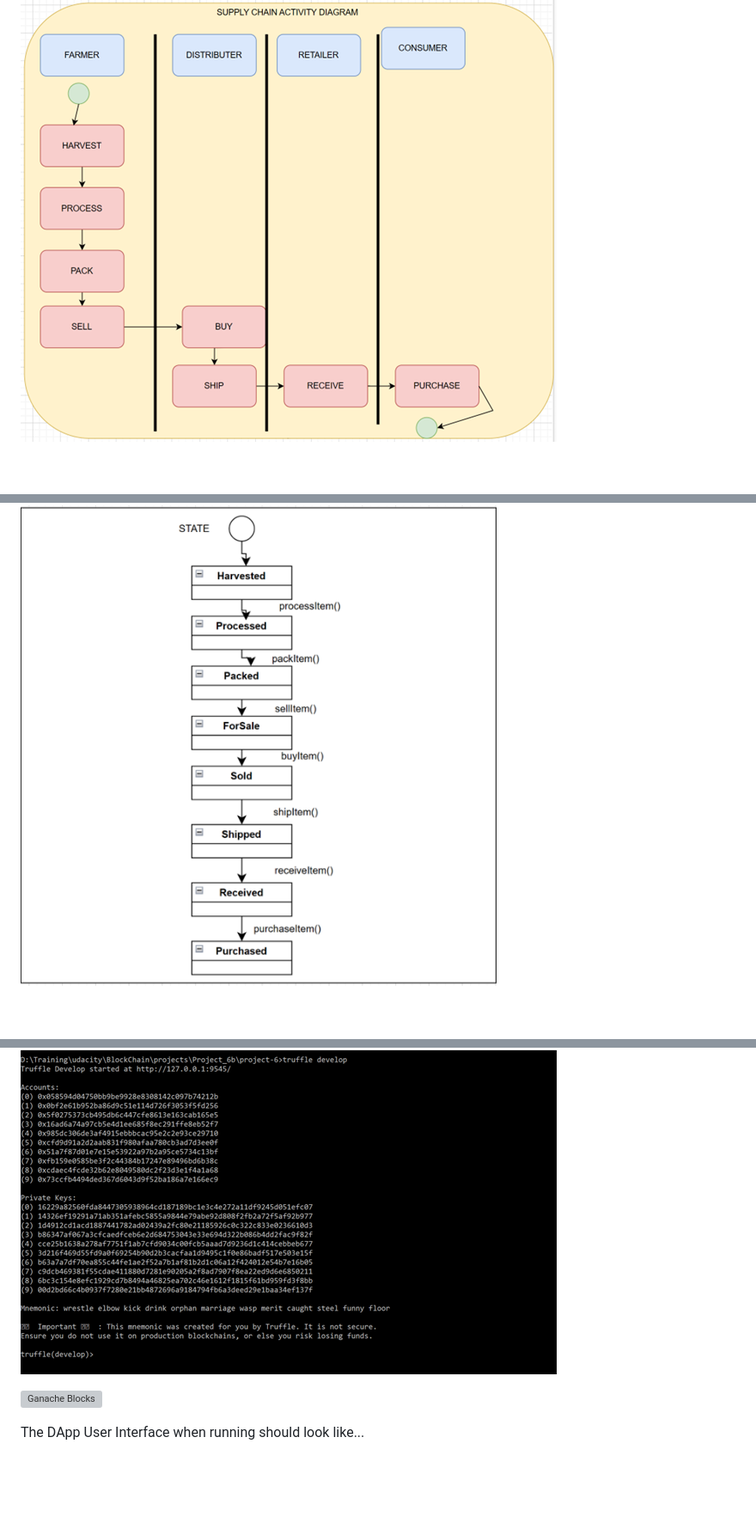
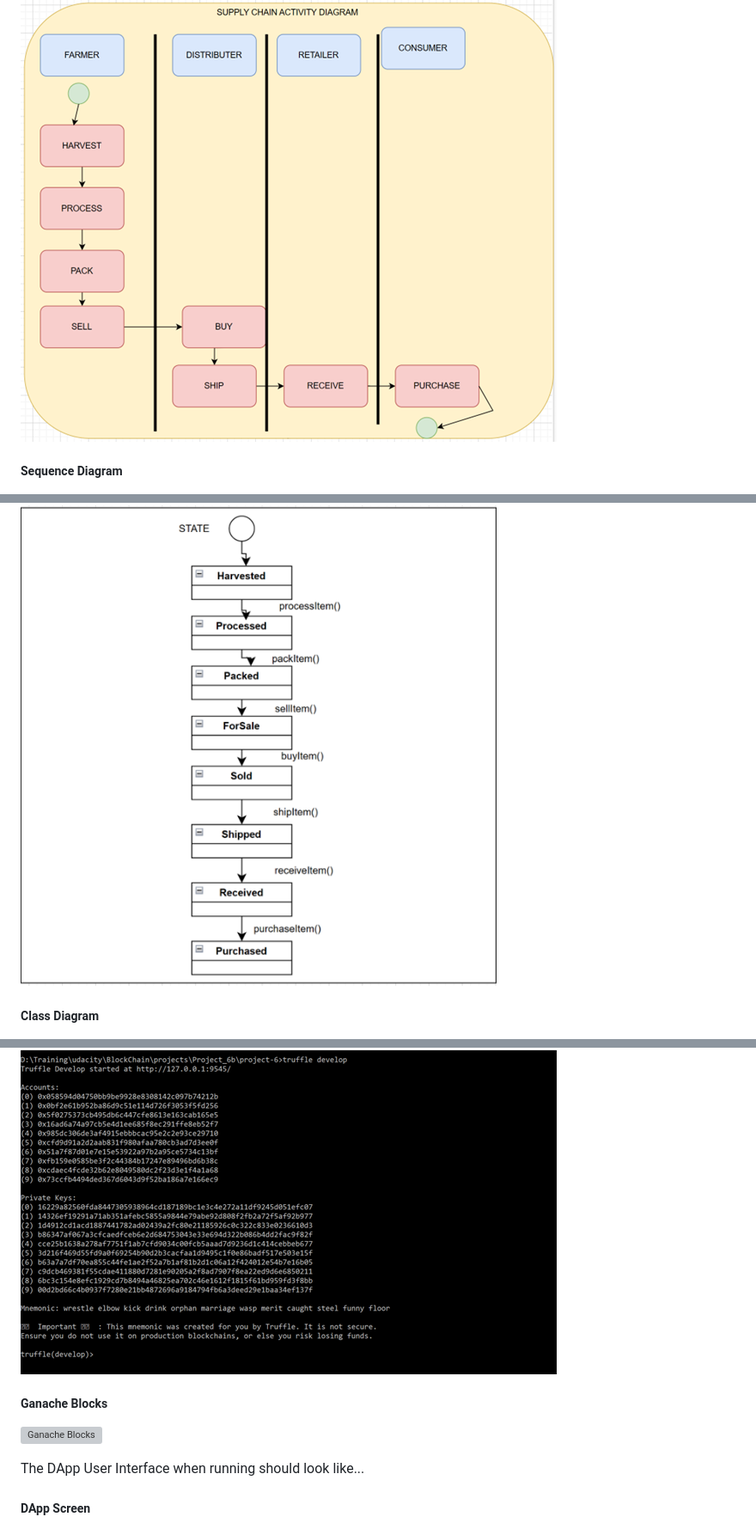
Before and after one commit to ShubraChowdhury/DAPP-SupplyChain, a Markdown page: README.md, 3 parts joined by grey strips. Shown at 86% size. GitHub-like rendering; blank space fills up the shorter version; grey boxes are pictures that could not be loaded.

```diff
--- a/README.md
+++ b/README.md
@@ -6,4 +6,5 @@ This repository containts an Ethereum DApp that demonstrates a Supply Chain flow
 ![Activity Diagram](images/Activity.png)
 
+##### Sequence Diagram
 ![Sequence Diagram](images/Sequence.png)
 
@@ -10,4 +12,5 @@ This repository containts an Ethereum DApp that demonstrates a Supply Chain flow
 ![State Diagram](images/State.png)
 
+##### Class Diagram
 ![Class Diagram](images/Class.png)
 
@@ -32,8 +45,9 @@ This repository containts an Ethereum DApp that demonstrates a Supply Chain flow
 ![tuffle develop](images/tuffle.png)
 
+##### Ganache Blocks
 ![Ganache Blocks](images/ganache.png)
 
 
 The DApp User Interface when running should look like...
-
+##### DApp Screen
 ![APP Screen](images/Screen-1.png)
```
Also changed, not shown: other parts of README.md (+13 -2 lines).
